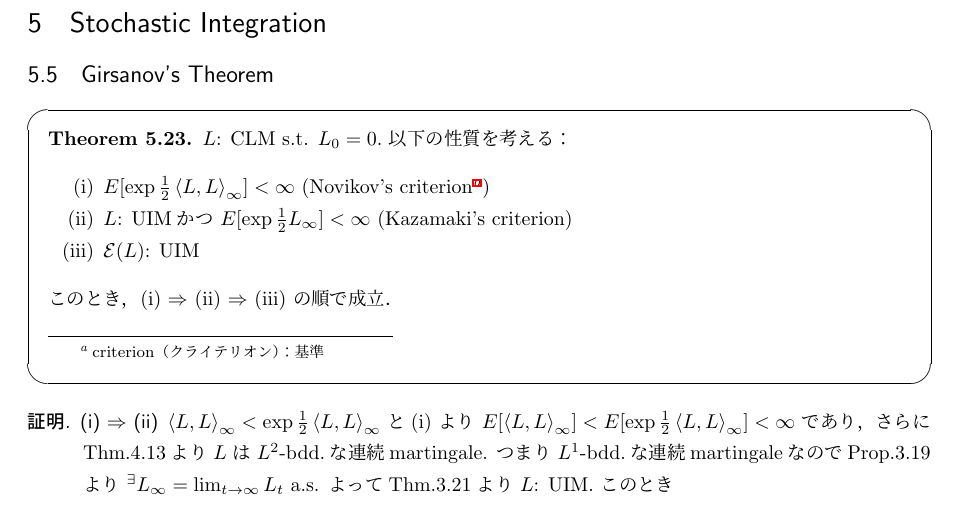
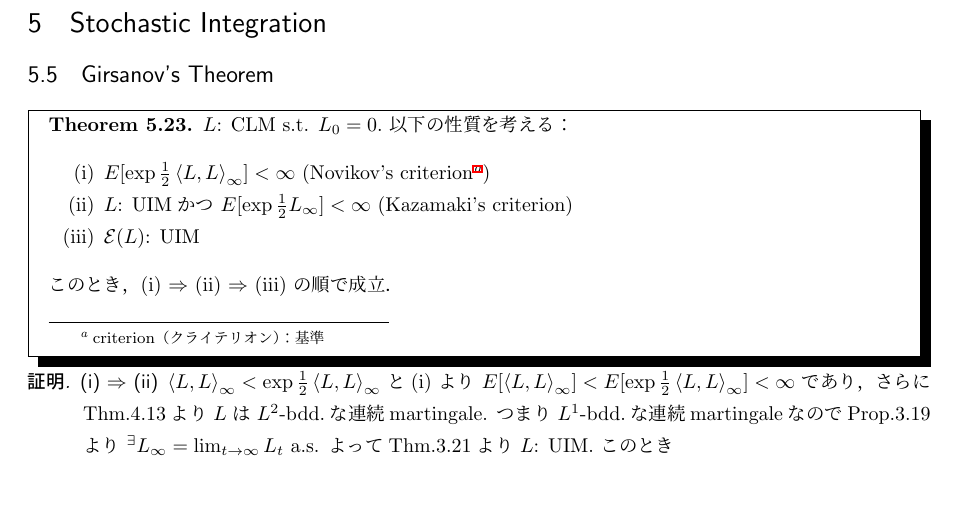
Before and after one commit to shuya0908/20230119, a LaTeX document (発表用13 (20230119)/fenrir.tex): part of page 1 of 4, cut so that both start at the same text. The pictures show the PDF file 発表用13 (20230119)/fenrir.pdf that the author committed with the source.

Commit message:
枠の変更，追加

```diff
--- a/発表用13 (20230119)/fenrir.tex
+++ b/発表用13 (20230119)/fenrir.tex
@@ -17,7 +17,7 @@
 \subsection{Girsanov's Theorem}
 
 \setcounter{thm}{22}
-\begin{screen}
+\begin{shadebox}
     \begin{thm}
     \label{thm:523}
         $L$: CLM s.t. $L_0=0.$
@@ -34,7 +34,7 @@
         \end{enumerate}
         このとき，(i) $\Rightarrow$ (ii) $\Rightarrow$ (iii) の順で成立．
     \end{thm}
-\end{screen}
+\end{shadebox}
 
 
 \begin{proof}
@@ -98,7 +98,7 @@
 
         ２つ目の不等号では $E[\mathcal{E}(L)_T]\le(E[\mathcal{E}(L)_0]=)1$ という性質を用いた（$\mathcal{E}(L)$: 非負supermartingaleかつ $\mathcal{E}(L)_0=1$ よりProp.3.25が適用できる）．
         ３つ目の不等号では $\frac{1+a}{2a}>1$ に注意してJensenの不等式を用いた．
-
+        \begin{screen}
         $\because)$ $x^{\frac{1+a}{2a}}$: convexより
         \begin{align}
             E\left[\bm{1}_\Gamma\exp\left(\frac{aL_T}{1+a}\right)\right]^{\frac{1+a}{2a}}
@@ -106,7 +106,8 @@
             = E\left[\bm{1}_\Gamma\exp\frac{1}{2}L_T\right].
         \end{align}
 
-        両辺を $2a(1-a)$ 乗すれば目的の不等式を得る．\qed
+        両辺を $2a(1-a)$ 乗すれば目的の不等式を得る．
+        \end{screen}
 
         任意のstopping time $T$ に対し $\exp\frac{1}{2}L_T$ の形をしたすべてのr.v.の族が一様可積分であることより，先ほどの表示から任意のstopping time $T$ に対し $\mathcal{E}(aL)_T$ の形をしたすべてのr.v.の族もまた一様可積分であることが言える．
         CLMの定義より $\Forall n$ に対し $\mathcal{E}(aL)_{t\wedge T_n}$: UIMとなるstopping timeの増加列 $T_n\uparrow\infty$ が存在する．
@@ -227,7 +230,7 @@ $h\in\mathcal{H}$ のとき，しばしば $\dot{h}=g$ と書く（$g$ は分布
             = \int W(dw)\exp\left(\int_0^\infty \dot{h}(s)dw_s-\frac{1}{2}\int_0^\infty \dot{h}(s)^2 ds\right)\Phi(w).
         \end{align}
     \end{prop}
-\end{screen}
+\end{shadebox}
 
 \begin{remark*}
     積分 $\int_0^\infty\dot{h}(s)dw(s)$ は $W(dw)$ の下でのBMである $w(s)$ について確率積分であるが，関数 $\dot{h}(s)$ は決定論的なのでWiener積分とみなすこともできる．
```
Also changed, not shown: 発表用13 (20230119)/fenrir.pdf, 発表用13 (20230119)/fenrir.tex (6 more changed lines), 2 other files. Lines whose indentation alone changed are shown as unchanged.
